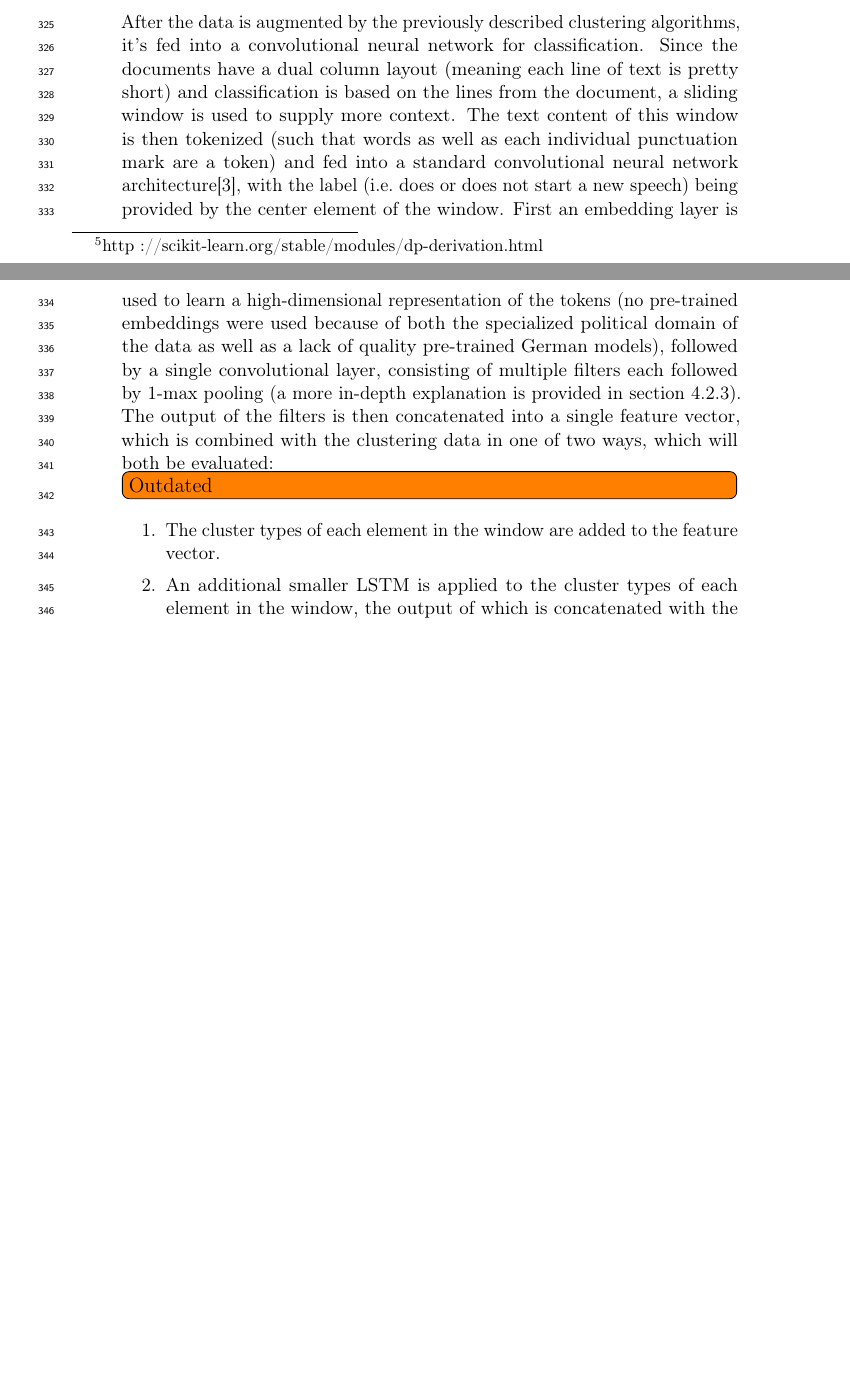
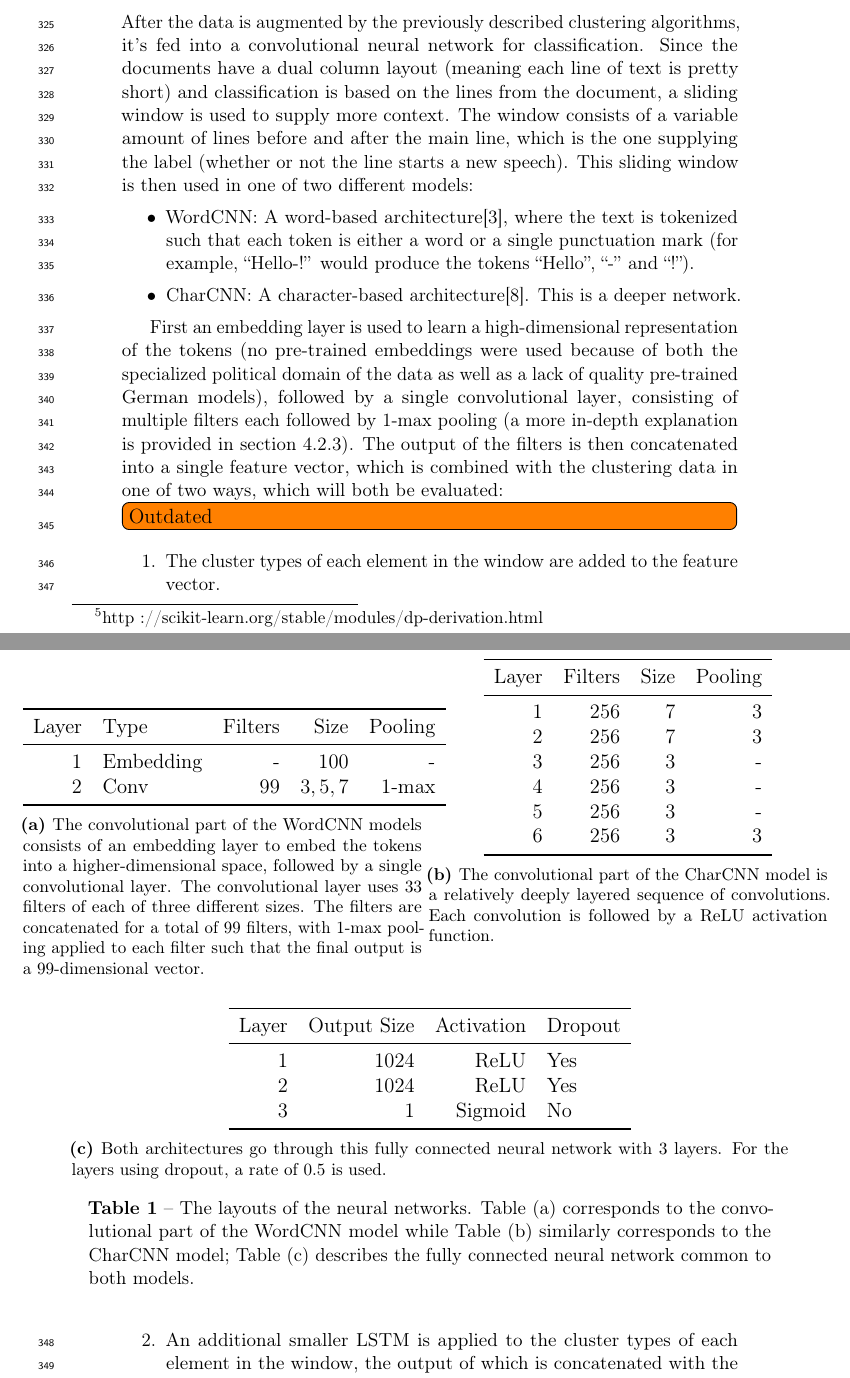
Before and after one commit to maarten990/masterthesis, a LaTeX document (report/report.tex, which reads report/approach.tex): two parts of pages 16 and 17 of 35 before the commit and two parts of pages 17 and 19 of 34 after it, joined at a grey line, cut so that both start at the same text, the shorter picture padded with empty space. Compiled offline with pdfLaTeX.

Commit message:
update tables in report

```diff
--- a/report/approach.tex
+++ b/report/approach.tex
@@ -231,11 +231,81 @@ After the data is augmented by the previously described clustering algorithms,
 it's fed into a convolutional neural network for classification. Since the
 documents have a dual column layout (meaning each line of text is pretty short)
 and classification is based on the lines from the document, a sliding window is
-used to supply more context. The text content of this window is then tokenized
-(such that words as well as each individual punctuation mark are a token)
-and fed into a standard convolutional neural network
-architecture\citep{kim2014conv}, with the label (i.e.\ does or does not start a
-new speech) being provided by the center element of the window.
+used to supply more context. The window consists of a variable amount of lines
+before and after the main line, which is the one supplying the label (whether
+or not the line starts a new speech). This sliding window is then used in one of
+two different models:
+\begin{itemize}
+  \item WordCNN: A word-based architecture\citep{kim2014conv}, where the text is
+  tokenized such that each token is either a word or a single punctuation mark
+  (for example, ``Hello-!'' would produce the tokens ``Hello'', ``-'' and
+  ``!'').
+  \item CharCNN: A character-based architecture\citep{zhang2015character}. This
+  is a deeper network.
+\end{itemize}
+
+\begin{table}[tb]
+  \centering
+  \begin{adjustwidth}{-1cm}{-1cm}
+    \begin{subtable}[t]{0.49\linewidth}
+      \centering
+      \begin{tabular}{rlrrr}
+        \toprule
+        Layer & Type & Filters & Size & Pooling \\
+        \midrule
+        1 & Embedding & - & 100 & - \\
+        2 & Conv & 99 & $3, 5, 7$ & 1-max \\
+        \bottomrule
+      \end{tabular}
+      \caption{The convolutional part of the WordCNN models consists of an
+      embedding layer to embed the tokens into a higher-dimensional space,
+      followed by a single convolutional layer. The convolutional layer
+      uses 33 filters of each of three different sizes. The filters are
+      concatenated for a total of 99 filters, with 1-max pooling applied to
+      each filter such that the final output is a 99-dimensional vector.
+      \label{tbl:wordcnn}}
+    \end{subtable}
+    \begin{subtable}[t]{0.49\linewidth}
+      \centering
+      \begin{tabular}{rrrr}
+        \toprule
+        Layer & Filters & Size & Pooling \\
+        \midrule
+        1 & 256 & 7 & 3 \\
+        2 & 256 & 7 & 3 \\
+        3 & 256 & 3 & - \\
+        4 & 256 & 3 & - \\
+        5 & 256 & 3 & - \\
+        6 & 256 & 3 & 3 \\
+        \bottomrule
+      \end{tabular}
+      \caption{The convolutional part of the CharCNN model is a relatively
+      deeply layered sequence of convolutions. Each convolution is followed by a
+      ReLU activation function.\label{tbl:charcnn}}
+    \end{subtable}
+  \end{adjustwidth}
+  \vspace{1em}
+  \begin{subtable}[t]{\textwidth}
+    \centering
+    \begin{tabular}{rrrl}
+      \toprule
+      Layer & Output Size & Activation & Dropout \\
+      \midrule
+      1 & 1024 & ReLU & Yes \\
+      2 & 1024 & ReLU & Yes \\
+      3 & 1 & Sigmoid & No \\
+      \bottomrule
+    \end{tabular}
+    \caption{Both architectures go through this fully connected neural network
+    with 3 layers. For the layers using dropout, a rate of 0.5 is used.
+    \label{tbl:fully_connnected}}
+  \end{subtable}
+  \caption{The layouts of the neural networks. Table (a) corresponds to the
+  convolutional part of the WordCNN model while Table (b) similarly corresponds
+  to the CharCNN model; Table (c) describes the fully connected neural network
+  common to both models.\label{tbl:conv_layers}}
+\end{table}
+
 First an embedding layer is used to learn a high-dimensional representation of
 the tokens (no pre-trained embeddings were used because of both the specialized
 political domain of the data as well as a lack of quality pre-trained German
--- a/report/report.tex
+++ b/report/report.tex
@@ -20,6 +20,7 @@
 \usepackage{multirow}
 \usepackage{siunitx}
 \usepackage{cleveref}
+\usepackage{chngpage}
 %\usepackage{floatpag}
 \usepackage[
     backend=biber,
```
Also changed, not shown: report/figures/alpha.pdf (added), report/figures/nn_layout.pdf, report/report.pdf, report/approach.tex (72 more changed lines).
